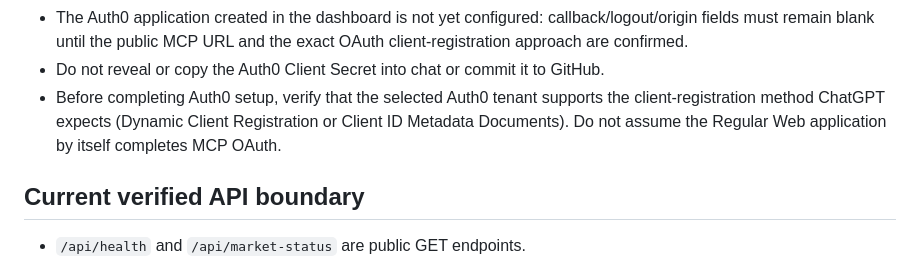
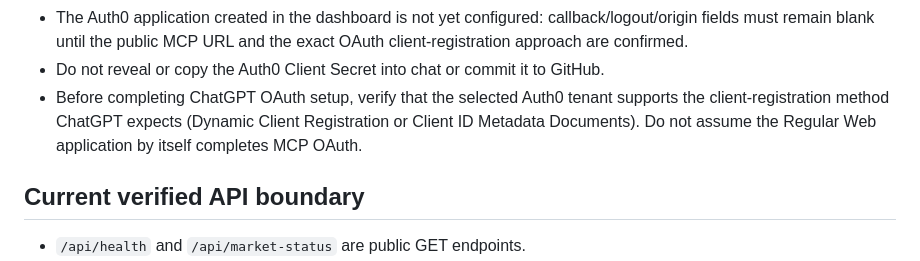
Before and after one commit to gazztattoo/vantage-signal-scanner, a Markdown page: MCP_READONLY_DESIGN.md, the part around one of its changes. Drawn GitHub-style.

```diff
--- a/MCP_READONLY_DESIGN.md
+++ b/MCP_READONLY_DESIGN.md
@@ -69,10 +104,10 @@ The Supabase service-role key must never be placed in the MCP service.
   callback/logout/origin fields must remain blank until the public MCP URL and
   the exact OAuth client-registration approach are confirmed.
 - Do not reveal or copy the Auth0 Client Secret into chat or commit it to GitHub.
-- Before completing Auth0 setup, verify that the selected Auth0 tenant supports
-  the client-registration method ChatGPT expects (Dynamic Client Registration
-  or Client ID Metadata Documents). Do not assume the Regular Web application
-  by itself completes MCP OAuth.
+- Before completing ChatGPT OAuth setup, verify that the selected Auth0 tenant
+  supports the client-registration method ChatGPT expects (Dynamic Client
+  Registration or Client ID Metadata Documents). Do not assume the Regular Web
+  application by itself completes MCP OAuth.
 
 ## Current verified API boundary
 - `/api/health` and `/api/market-status` are public GET endpoints.
```
Also changed, not shown: other parts of MCP_READONLY_DESIGN.md (+45 -10 lines).
